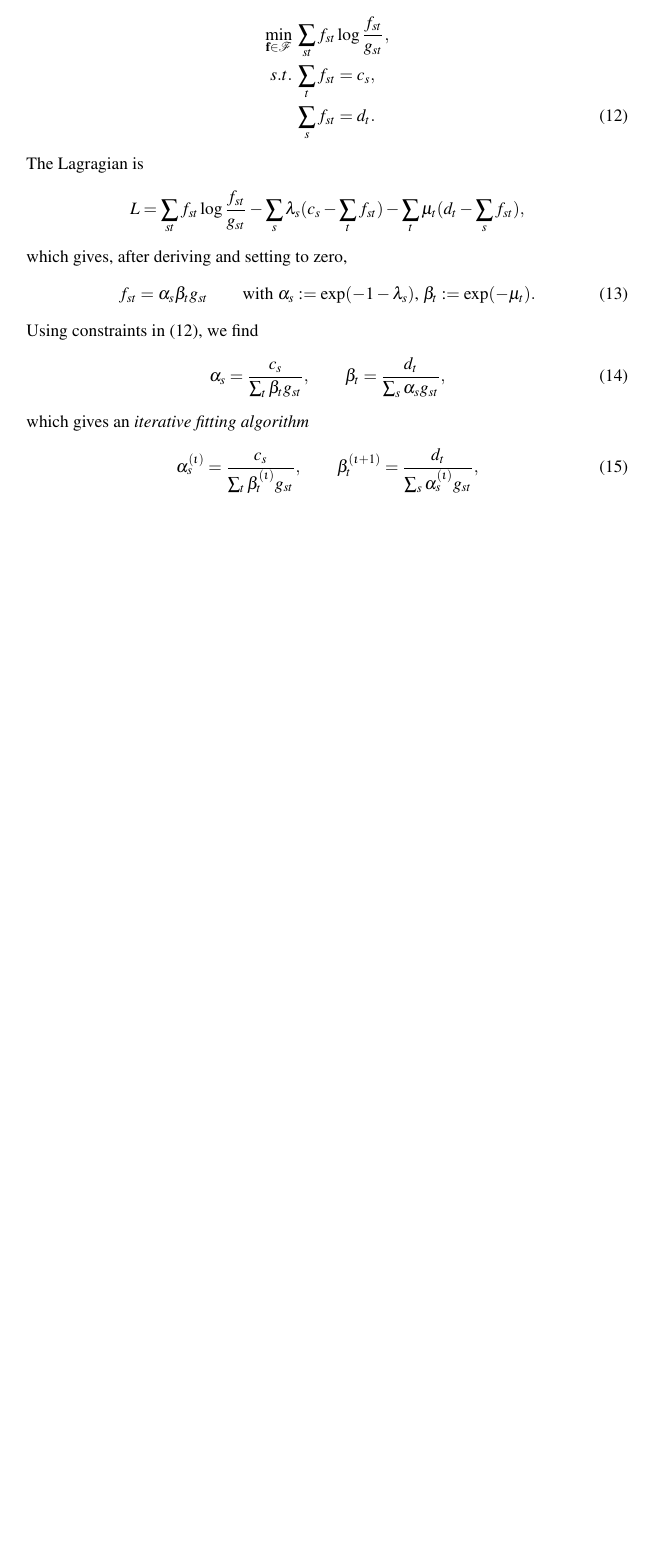
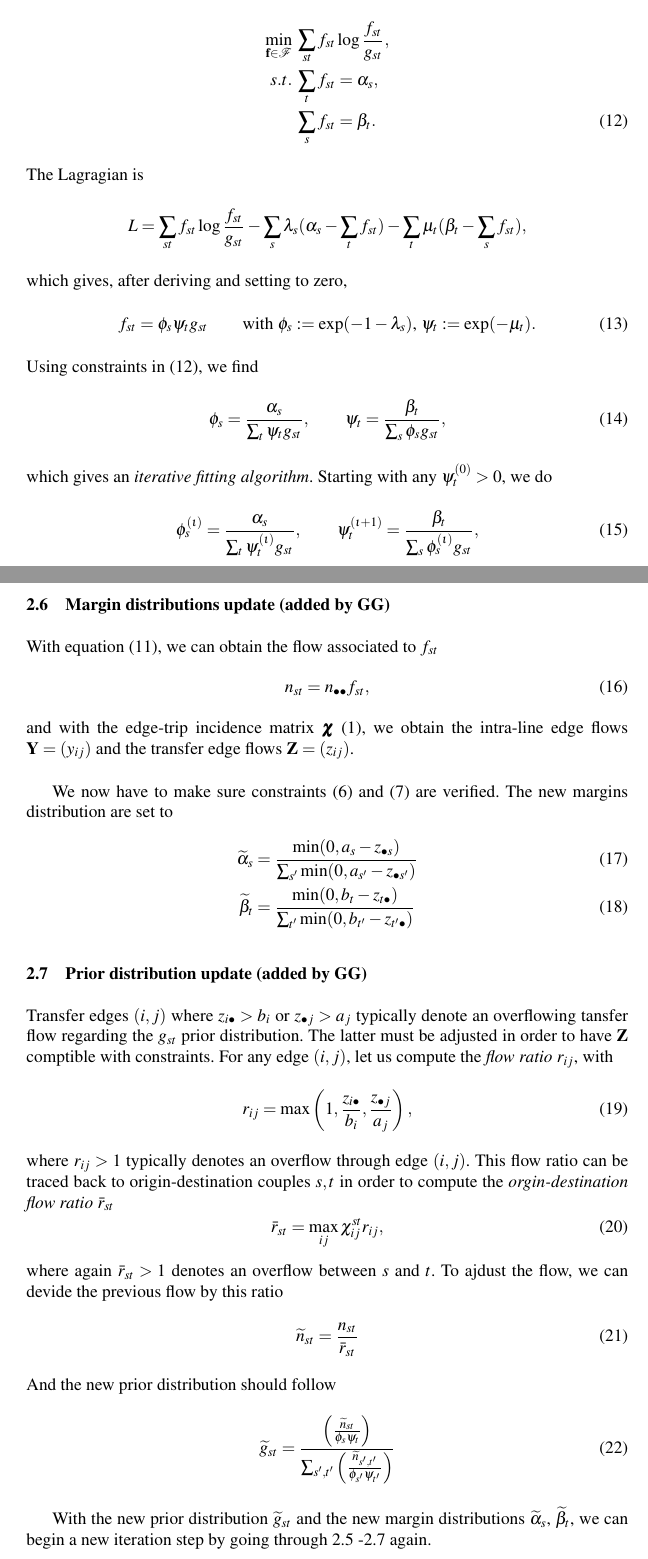
Before and after one commit to gguex/tl_study, a LaTeX paper (paper_complex_networks/paper_complex_networks_v1.tex): part of page 4 of 8 before the commit and two parts of pages 4 and 5 of 9 after it, the two joined at a grey line, cut so that both start at the same text, the shorter picture padded with empty space. Compiled offline with pdfLaTeX.

Commit message:
update article

```diff
--- a/paper_complex_networks/paper_complex_networks_v1.tex
+++ b/paper_complex_networks/paper_complex_networks_v1.tex
@@ -190,28 +192,68 @@ We are interested in finding
 \begin{align}
 	\label{constr_MaxEnt}
 	\min_{\mathbf{f}\in\mathcal{F}} &\; \sum_{st}f_{st}\log \frac{f_{st}}{g_{st}}, \notag \\
-	s.t. &\; \sum_t f_{st} = c_s, \notag \\
-	&\; \sum_s f_{st} = d_t.
+	s.t. &\; \sum_t f_{st} = \alpha_s, \notag \\
+	&\; \sum_s f_{st} = \beta_t.
 \end{align}
 The Lagragian is
 \begin{equation}
-	L = \sum_{st}f_{st}\log \frac{f_{st}}{g_{st}} - \sum_s \lambda_s (c_s - \sum_t f_{st}) - \sum_t \mu_t (d_t - \sum_s f_{st}), \notag
+	L = \sum_{st}f_{st}\log \frac{f_{st}}{g_{st}} - \sum_s \lambda_s (\alpha_s - \sum_t f_{st}) - \sum_t \mu_t (\beta_t - \sum_s f_{st}), \notag
 \end{equation}
 which gives, after deriving and setting to zero,
 \begin{equation}
 	\label{Sol}
-	f_{st} = \alpha_s \beta_t g_{st} \qquad \text{with } \alpha_s := \exp(- 1 - \lambda_s) \text{, } \beta_t := \exp(- \mu_t).
+	f_{st} = \phi_s \psi_t g_{st} \qquad \text{with } \phi_s := \exp(- 1 - \lambda_s) \text{, } \psi_t := \exp(- \mu_t).
 \end{equation}
 Using constraints in (\ref{constr_MaxEnt}), we find
 \begin{equation}
 	\label{Sol_LagMult}
-	\alpha_s = \frac{c_s}{\sum_t \beta_t g_{st}}, \qquad \beta_t = \frac{d_t}{\sum_s \alpha_s g_{st}},
+	\phi_s = \frac{\alpha_s}{\sum_t \psi_t g_{st}}, \qquad \psi_t = \frac{\beta_t}{\sum_s \phi_s g_{st}},
 \end{equation}
-which gives an \emph{iterative fitting algorithm}
+which gives an \emph{iterative fitting algorithm}. Starting with any $\psi^{(0)}_t > 0$, we do
 \begin{equation}
 	\label{Iterative fitting}
-	\alpha^{(\iota)}_s = \frac{c_s}{\sum_t \beta^{(\iota)}_t g_{st}}, \qquad \beta^{(\iota + 1)}_t = \frac{d_t}{\sum_s \alpha^{(\iota)}_s g_{st}},
+	\phi^{(\iota)}_s = \frac{\alpha_s}{\sum_t \psi^{(\iota)}_t g_{st}}, \qquad \psi^{(\iota + 1)}_t = \frac{\beta_t}{\sum_s \phi^{(\iota)}_s g_{st}},
 \end{equation}
+
+\subsection{Margin distributions update (added by GG)}
+
+With equation (\ref{flow_sum}), we can obtain the flow associated to $f_{st}$
+\begin{equation}
+	\label{flow_from_distrib}
+	n_{st} = n_{\bullet \bullet} f_{st},
+\end{equation}
+and with the edge-trip incidence matrix $\bm{\chi}$ (\ref{edgetrip}), we obtain the intra-line edge flows $\mathbf{Y}=(y_{ij})$ and the transfer edge flows $\mathbf{Z}=(z_{ij})$. \\
+
+We now have to make sure constraints (\ref{entrer}) and (\ref{sortir}) are verified. The new margins distribution are set to
+\begin{align}
+	\widetilde{\alpha}_s &= \frac{\min(0, a_s - z_{\bullet s})}{\sum_{s'} \min(0, a_{s'} - z_{\bullet {s'}})} \label{alpha_update} \\
+	\widetilde{\beta}_t &= \frac{\min(0, b_t - z_{t \bullet})}{\sum_{t'} \min(0, b_{t'} - z_{{t'} \bullet})} \label{beta_update}
+\end{align}
+
+\subsection{Prior distribution update (added by GG)}
+
+Transfer edges $(i, j)$ where $z_{i \bullet} > b_i$ or $z_{\bullet j} > a_j$ typically denote an overflowing tansfer flow regarding the $g_{st}$ prior distribution.  The latter must be adjusted in order to have $\mathbf{Z}$ comptible with constraints. For any edge $(i, j)$, let us compute the \emph{flow ratio} $r_{ij}$, with
+\begin{equation}
+	\label{flow_ratio}
+	r_{ij} = \max \left(1, \frac{z_{i \bullet}}{b_i}, \frac{z_{\bullet j}}{a_j} \right),
+\end{equation}
+where $r_{ij} > 1$ typically denotes an overflow through edge $(i, j)$. This flow ratio can be traced back to origin-destination couples $s, t$ in order to compute the \emph{orgin-destination flow ratio} $\bar{r}_{st}$
+\begin{equation}
+	\label{st_flow_ratio}
+	\bar{r}_{st} = \max_{ij} \chi_{ij}^{st} r_{ij},
+\end{equation}
+where again $\bar{r}_{st} > 1$ denotes an overflow between $s$ and $t$. To ajdust the flow, we can devide the previous flow by this ratio
+\begin{equation}
+	\label{update_flow}
+	\widetilde{n}_{st} =\frac{n_{st}}{\bar{r}_{st}}
+\end{equation}
+And the new prior distribution should follow
+\begin{equation}
+	\label{update_distrib}
+	\widetilde{g}_{st} = \frac{\left( \frac{\widetilde{n}_{st}}{\phi_s \psi_t} \right)}{\sum_{s',t'} \left( \frac{\widetilde{n}_{s',t'}}{\phi_{s'} \psi_{t'}} \right)}
+\end{equation}
+
+With the new prior distribution $\widetilde{g}_{st}$ and the new margin distributions $\widetilde{\alpha}_s$, $\widetilde{\beta}_t$, we can begin a new iteration step by going through 2.5 -2.7 again.
 
 \section{Single line}
 \label{Single line}
```
Also changed, not shown: paper_complex_networks/paper_complex_networks_v1.pdf, paper_complex_networks/paper_complex_networks_v1.tex (8 more changed lines), 3 other files.
